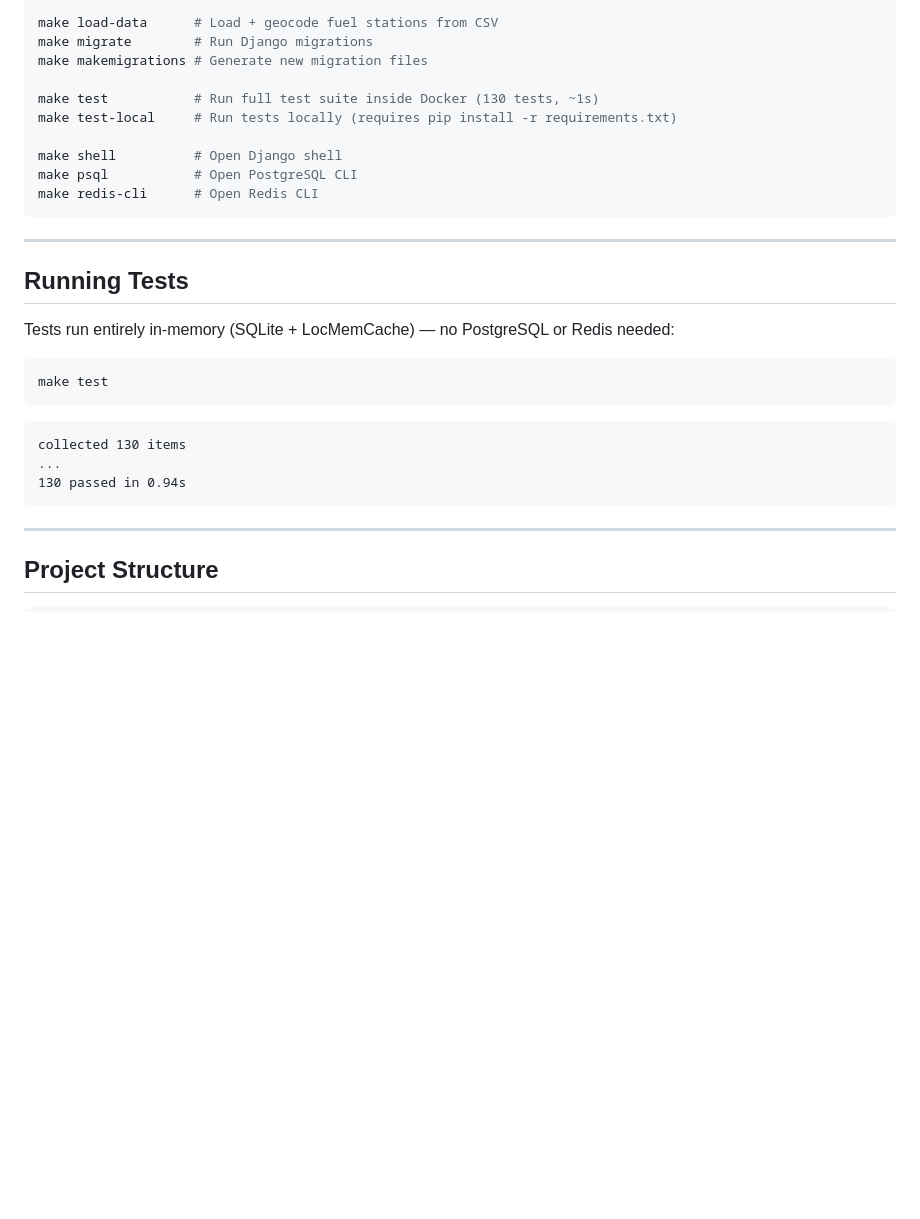
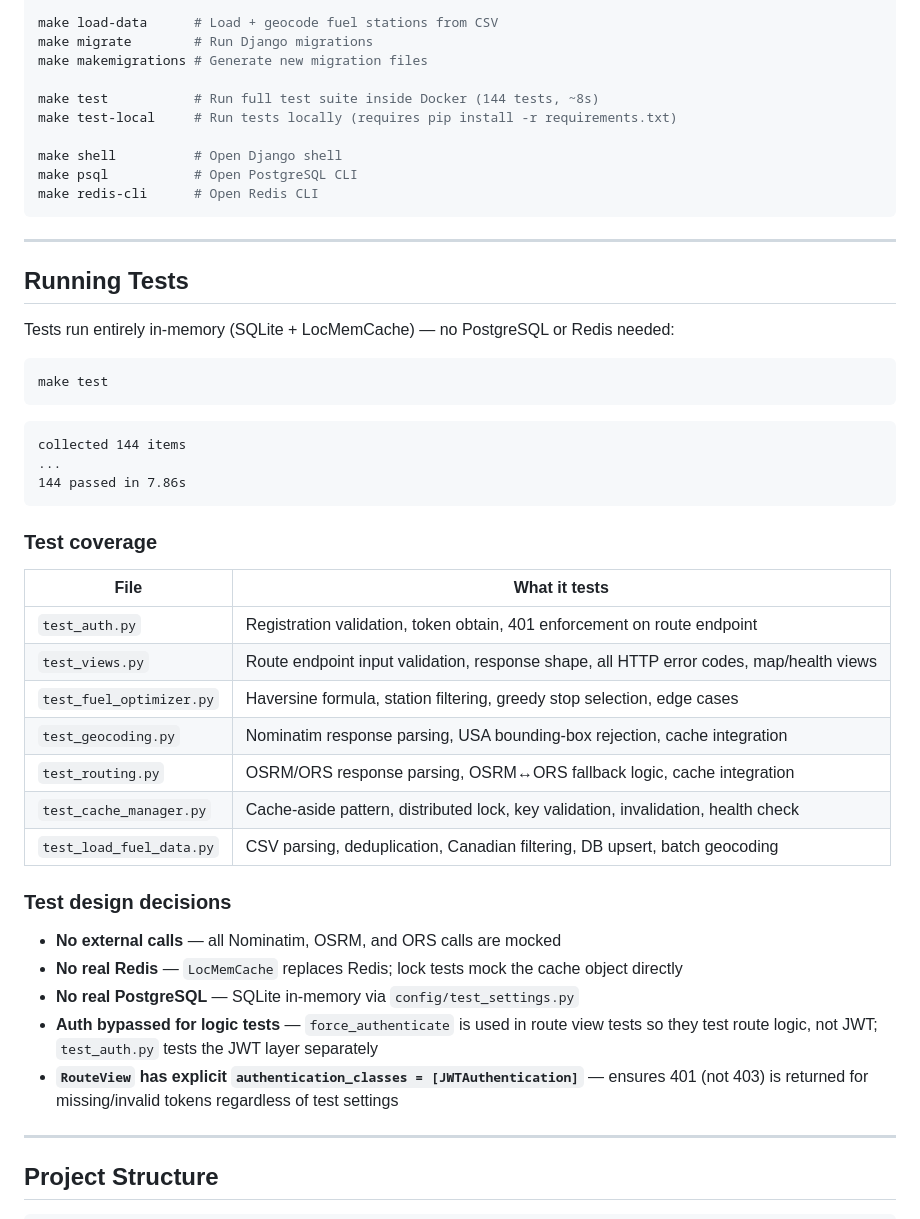
Before and after one commit to Abubakkar9/fuel-route-planner, a Markdown page: README.md, the part around the change. Rendered like a GitHub page; blank space fills up the shorter version.

Commit message:
docs: update README with 144 test count and test coverage breakdown

````diff
--- a/README.md
+++ b/README.md
@@ -242,7 +242,7 @@ make load-data      # Load + geocode fuel stations from CSV
 make migrate        # Run Django migrations
 make makemigrations # Generate new migration files
 
-make test           # Run full test suite inside Docker (130 tests, ~1s)
+make test           # Run full test suite inside Docker (144 tests, ~8s)
 make test-local     # Run tests locally (requires pip install -r requirements.txt)
 
 make shell          # Open Django shell
@@ -261,10 +261,30 @@ make test
 ```
 
 ```
-collected 130 items
+collected 144 items
 ...
-130 passed in 0.94s
+144 passed in 7.86s
 ```
+
+### Test coverage
+
+| File | What it tests |
+|---|---|
+| `test_auth.py` | Registration validation, token obtain, 401 enforcement on route endpoint |
+| `test_views.py` | Route endpoint input validation, response shape, all HTTP error codes, map/health views |
+| `test_fuel_optimizer.py` | Haversine formula, station filtering, greedy stop selection, edge cases |
+| `test_geocoding.py` | Nominatim response parsing, USA bounding-box rejection, cache integration |
+| `test_routing.py` | OSRM/ORS response parsing, OSRM↔ORS fallback logic, cache integration |
+| `test_cache_manager.py` | Cache-aside pattern, distributed lock, key validation, invalidation, health check |
+| `test_load_fuel_data.py` | CSV parsing, deduplication, Canadian filtering, DB upsert, batch geocoding |
+
+### Test design decisions
+
+- **No external calls** — all Nominatim, OSRM, and ORS calls are mocked
+- **No real Redis** — `LocMemCache` replaces Redis; lock tests mock the cache object directly
+- **No real PostgreSQL** — SQLite in-memory via `config/test_settings.py`
+- **Auth bypassed for logic tests** — `force_authenticate` is used in route view tests so they test route logic, not JWT; `test_auth.py` tests the JWT layer separately
+- **`RouteView` has explicit `authentication_classes = [JWTAuthentication]`** — ensures 401 (not 403) is returned for missing/invalid tokens regardless of test settings
 
 ---
 
````
